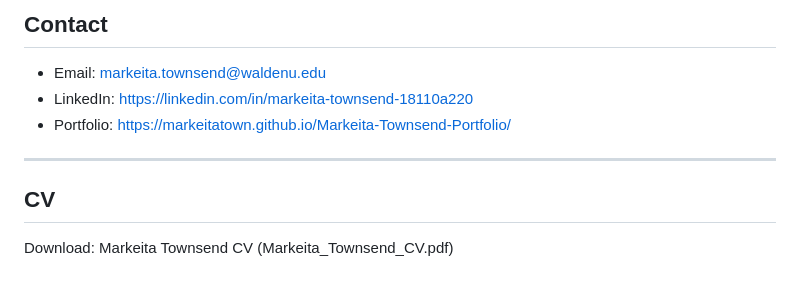
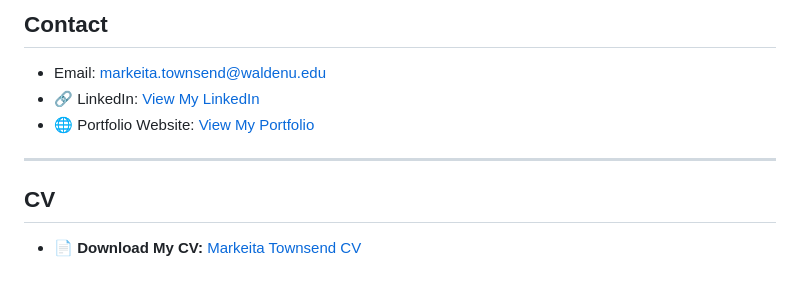
Before and after one commit to Markeitatown/Markeita-Townsend-Portfolio, a Markdown page: README.md, the part around the change. Drawn GitHub-style.

Commit message:
update portfolio

```diff
--- a/README.md
+++ b/README.md
@@ -129,11 +129,10 @@ Additional hands-on experience in game development tools including **Godot Engin
 ## Contact
 
 - Email: markeita.townsend@waldenu.edu
-- LinkedIn: https://linkedin.com/in/markeita-townsend-18110a220
-- Portfolio: https://markeitatown.github.io/Markeita-Townsend-Portfolio/
-
+- 🔗 LinkedIn: [View My LinkedIn](https://linkedin.com/in/markeita-townsend-18110a220/)
+- 🌐 Portfolio Website: [View My Portfolio](https://markeitatown.github.io/Markeita-Townsend-Portfolio/)
 ---
 
 ## CV
 
-Download: Markeita Townsend CV (Markeita_Townsend_CV.pdf)
+- 📄 **Download My CV:** [Markeita Townsend CV](Markeita_Townsend_CV.pdf/Markeita_Townsend.pdf)
```
